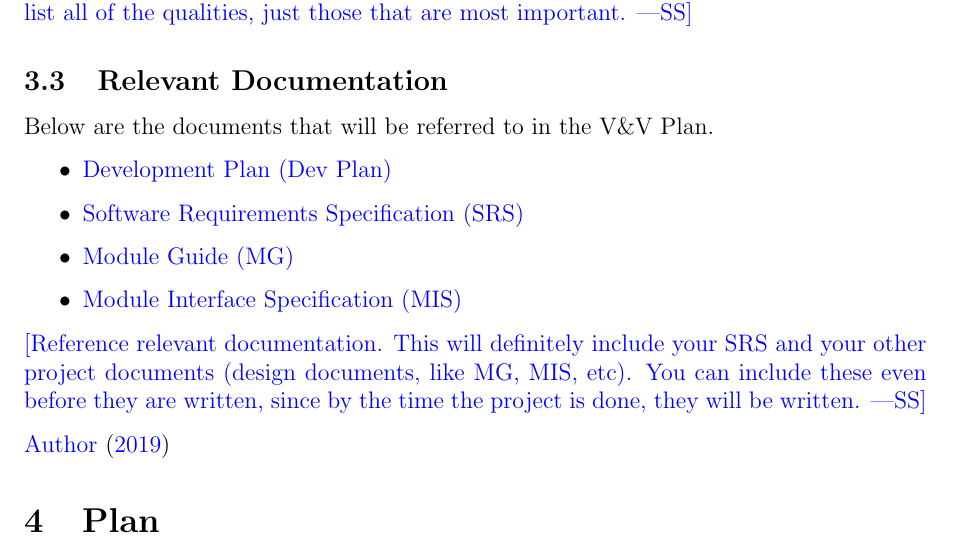
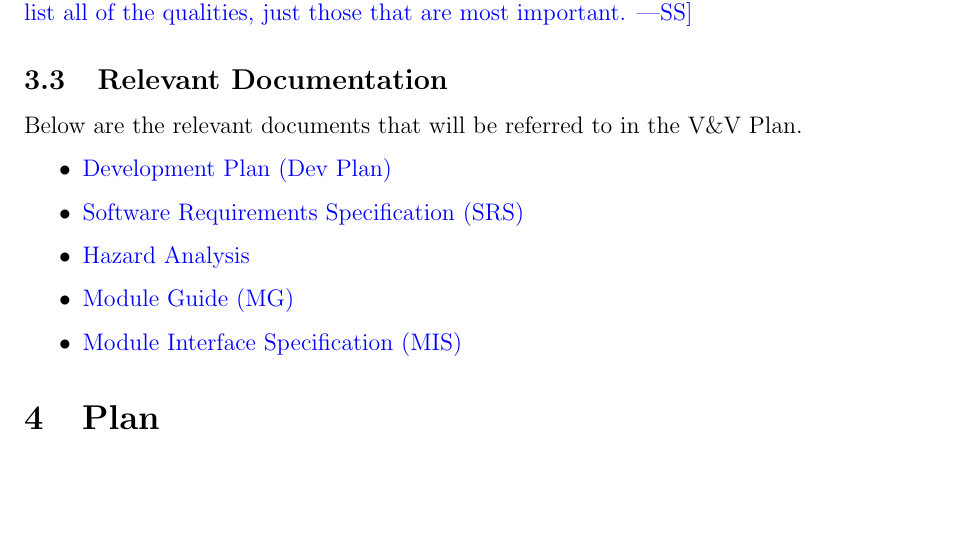
Before and after one commit to arkinmodi/project-sayyara, a LaTeX document (docs/VnVPlan/VnVPlan.tex): part of page 6 of 15 before the commit and part of page 6 of 14 after it, cut so that both start at the same text, the shorter picture padded with empty space. Compiled offline with pdfLaTeX.

Commit message:
Add relevant docs

```diff
--- a/docs/VnVPlan/VnVPlan.tex
+++ b/docs/VnVPlan/VnVPlan.tex
@@ -92,21 +92,22 @@ This document ... \wss{provide an introductory blurb and roadmap of the Verifica
 
 \subsection{Relevant Documentation}
 
-Below are the documents that will be referred to in the V\&V Plan.
+Below are the relevant documents that will be referred to in the V\&V Plan.
 
 \begin{itemize}
 	\item \href{https://github.com/arkinmodi/project-sayyara/blob/main/docs/DevelopmentPlan/DevelopmentPlan.pdf}{Development Plan (Dev Plan)}
 	\item \href{https://github.com/arkinmodi/project-sayyara/blob/main/docs/SRS/SRS.pdf}{Software Requirements Specification (SRS)}
+	\item \href{https://github.com/arkinmodi/project-sayyara/blob/main/docs/HazardAnalysis/HazardAnalysis.pdf}{Hazard Analysis}
 	\item \href{https://github.com/arkinmodi/project-sayyara/blob/main/docs/Design/MG/MG.pdf}{Module Guide (MG)}
 	\item \href{https://github.com/arkinmodi/project-sayyara/blob/main/docs/Design/MIS/MIS.pdf}{Module Interface Specification (MIS)}
 \end{itemize}
 
-\wss{Reference relevant documentation.  This will definitely include your SRS
-	and your other project documents (design documents, like MG, MIS, etc).  You
-	can include these even before they are written, since by the time the project
-	is done, they will be written.}
+% \wss{Reference relevant documentation.  This will definitely include your SRS
+% 	and your other project documents (design documents, like MG, MIS, etc).  You
+% 	can include these even before they are written, since by the time the project
+% 	is done, they will be written.}
 
-\citet{SRS}
+% \citet{SRS}
 
 \section{Plan}
 
```
